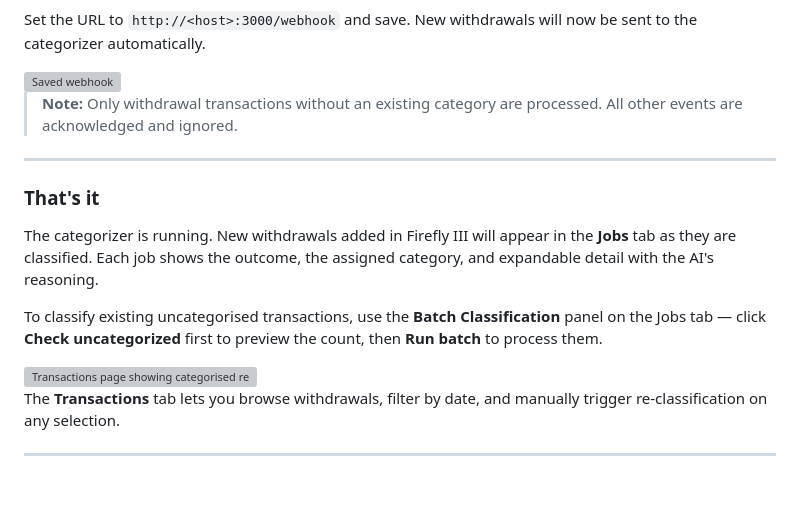
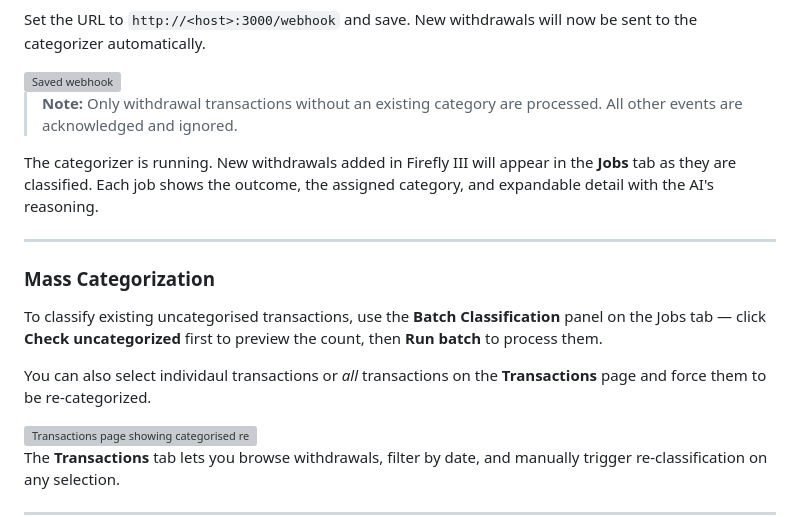
Before and after one commit to an0Nym0us63/FireflyIII-AI-Categorizer, a Markdown page: README.md, the part around the change. Rendered like a GitHub page; blank space fills up the shorter version; grey boxes are pictures that could not be loaded.

```diff
--- a/README.md
+++ b/README.md
@@ -107,13 +107,15 @@ Set the URL to `http://<host>:3000/webhook` and save. New withdrawals will now b
 
 > **Note:** Only withdrawal transactions without an existing category are processed. All other events are acknowledged and ignored.
 
+The categorizer is running. New withdrawals added in Firefly III will appear in the **Jobs** tab as they are classified. Each job shows the outcome, the assigned category, and expandable detail with the AI's reasoning.
+
 ---
 
-### That's it
-
-The categorizer is running. New withdrawals added in Firefly III will appear in the **Jobs** tab as they are classified. Each job shows the outcome, the assigned category, and expandable detail with the AI's reasoning.
+### Mass Categorization
 
 To classify existing uncategorised transactions, use the **Batch Classification** panel on the Jobs tab — click **Check uncategorized** first to preview the count, then **Run batch** to process them.
+
+You can also select individaul transactions or *all* transactions on the **Transactions** page and force them to be re-categorized.
 
 <img width="100%" alt="Transactions page showing categorised results" src="https://github.com/user-attachments/assets/911cd45b-8047-4c78-b297-c1b13e705e21" />
 
```
